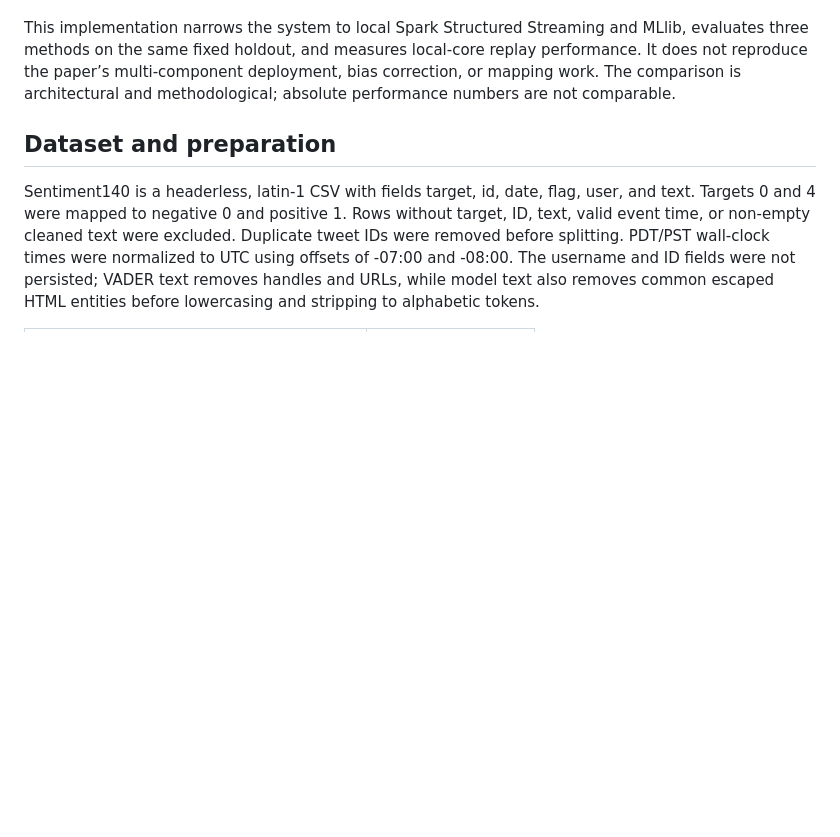
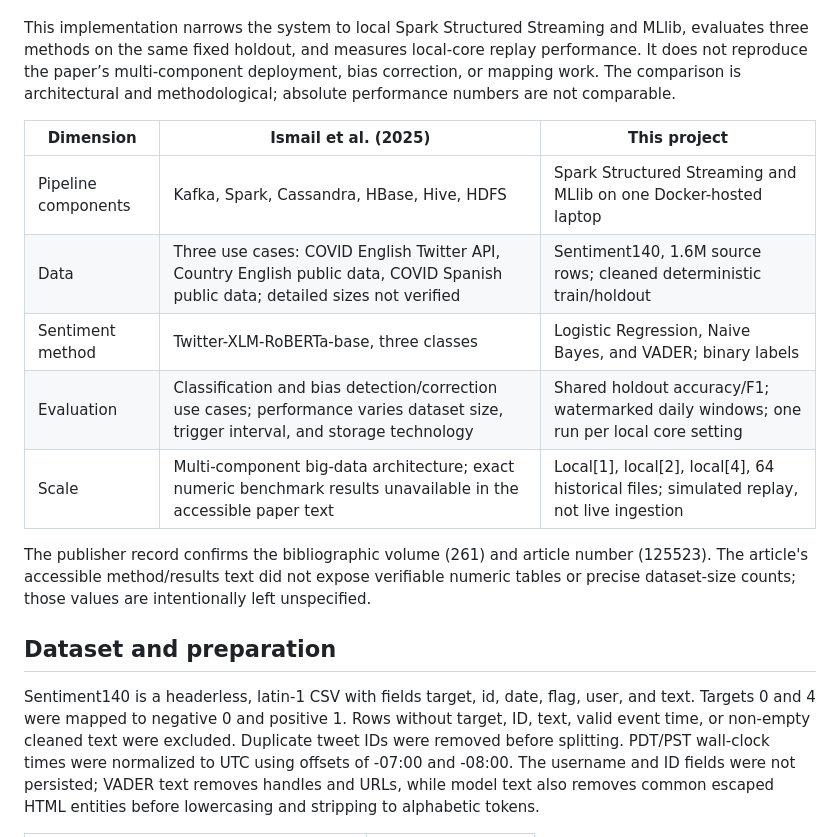
Before and after one commit to anushka-who/SentimentAnalysis, a Markdown page: report/submission_report.md, the part around one of its changes. Drawn GitHub-style; blank space fills up the shorter version.

```diff
--- a/report/submission_report.md
+++ b/report/submission_report.md
@@ -17,6 +17,16 @@ Social-media teams need to summarize sentiment in large volumes of short, noisy
 Ismail, A., Sazali, F. H., Agos Jawaddi, S. N., & Mutalib, S. (2025). *Stream ETL framework for twitter-based sentiment analysis: Leveraging big data technologies*. Expert Systems with Applications, 261, 125523. DOI: [10.1016/j.eswa.2024.125523](https://doi.org/10.1016/j.eswa.2024.125523). The publisher record confirms volume 261, article 125523, and 2025 publication. Its accessible abstract/section text describes a Kafka-Spark-Cassandra/HBase-Hive-HDFS architecture, a Twitter-XLM-RoBERTa-base three-class classifier, and three use cases (COVID English API data, Country English public data, and COVID Spanish public data). The paper evaluates classification and bias detection/correction, and varies dataset size, trigger interval, and storage technology. Numeric tables and detailed dataset sizes could not be verified from the accessible full text, so no values are reproduced here.
 
 This implementation narrows the system to local Spark Structured Streaming and MLlib, evaluates three methods on the same fixed holdout, and measures local-core replay performance. It does not reproduce the paper’s multi-component deployment, bias correction, or mapping work. The comparison is architectural and methodological; absolute performance numbers are not comparable.
+
+| Dimension | Ismail et al. (2025) | This project |
+|---|---|---|
+| Pipeline components | Kafka, Spark, Cassandra, HBase, Hive, HDFS | Spark Structured Streaming and MLlib on one Docker-hosted laptop |
+| Data | Three use cases: COVID English Twitter API, Country English public data, COVID Spanish public data; detailed sizes not verified | Sentiment140, 1.6M source rows; cleaned deterministic train/holdout |
+| Sentiment method | Twitter-XLM-RoBERTa-base, three classes | Logistic Regression, Naive Bayes, and VADER; binary labels |
+| Evaluation | Classification and bias detection/correction use cases; performance varies dataset size, trigger interval, and storage technology | Shared holdout accuracy/F1; watermarked daily windows; one run per local core setting |
+| Scale | Multi-component big-data architecture; exact numeric benchmark results unavailable in the accessible paper text | Local[1], local[2], local[4], 64 historical files; simulated replay, not live ingestion |
+
+The publisher record confirms the bibliographic volume (261) and article number (125523). The article's accessible method/results text did not expose verifiable numeric tables or precise dataset-size counts; those values are intentionally left unspecified.
 
 ## Dataset and preparation
 
```
Also changed, not shown: other parts of report/submission_report.md (+4 -4 lines), outputs/figures/stream_speedup.png, outputs/figures/stream_throughput.png, 3 other files.
